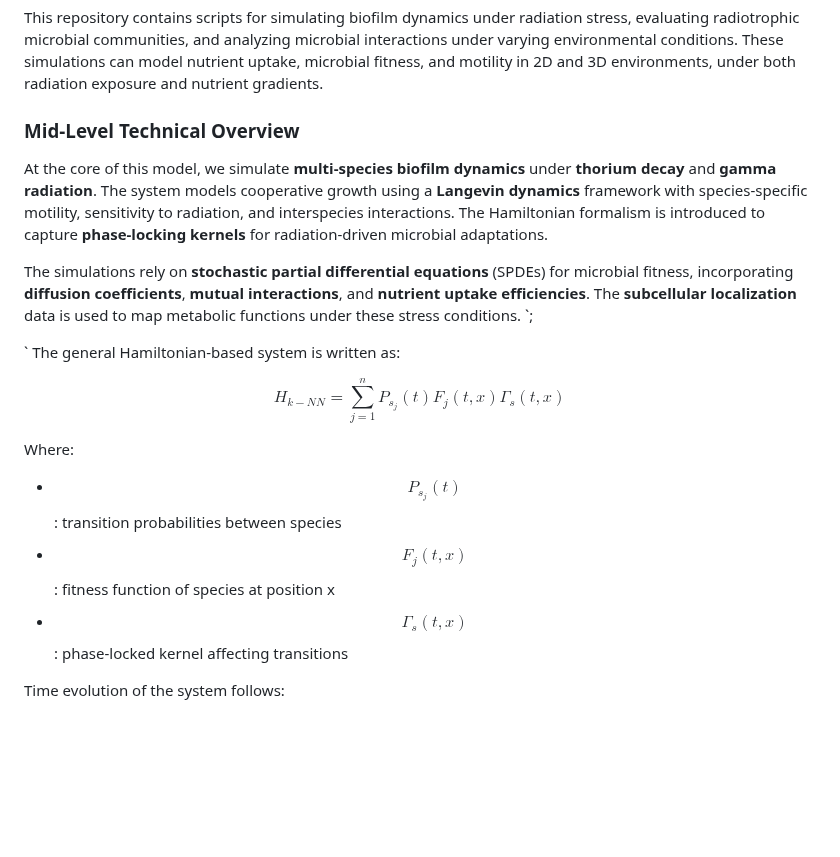
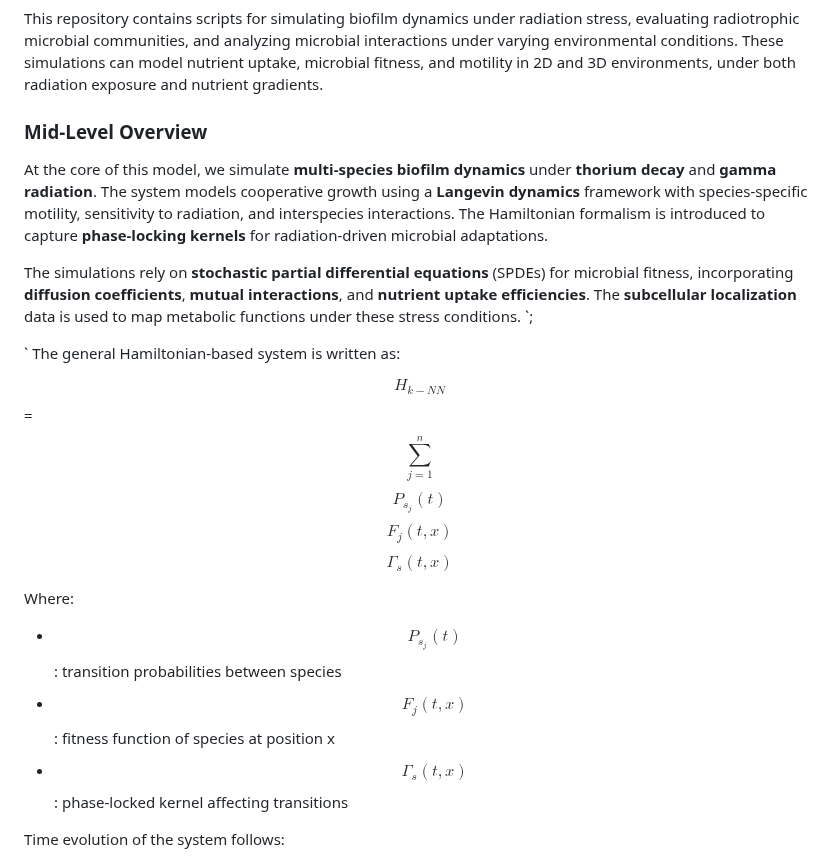
Before and after one commit to aurascoper/Biofilms, a Markdown page: README.md, the part around the change. GitHub-like rendering; blank space fills up the shorter version.

```diff
--- a/README.md
+++ b/README.md
@@ -2,7 +2,7 @@
 
 This repository contains scripts for simulating biofilm dynamics under radiation stress, evaluating radiotrophic microbial communities, and analyzing microbial interactions under varying environmental conditions. These simulations can model nutrient uptake, microbial fitness, and motility in 2D and 3D environments, under both radiation exposure and nutrient gradients.
 
-### Mid-Level Technical Overview
+### Mid-Level Overview
 
 At the core of this model, we simulate **multi-species biofilm dynamics** under **thorium decay** and **gamma radiation**. The system models cooperative growth using a **Langevin dynamics** framework with species-specific motility, sensitivity to radiation, and interspecies interactions. The Hamiltonian formalism is introduced to capture **phase-locking kernels** for radiation-driven microbial adaptations.
 
@@ -12,11 +12,11 @@ The simulations rely on **stochastic partial differential equations** (SPDEs) fo
 `
 The general Hamiltonian-based system is written as:
 
-$$H_{k-NN} = \sum_{j=1}^{n} P_{s_j}(t) F_j(t, x) \Gamma_s(t, x) $$
+$$H_{k-NN}$$ = $$\sum_{j=1}^{n}$$ $$P_{s_j}(t)$$ $$F_j(t, x)$$ $$\Gamma_s(t, x)$$
 
 Where:
-- $$P_{s_j}(t) $$: transition probabilities between species
-- $$F_j(t, x) $$: fitness function of species at position x
+- $$P_{s_j}(t)$$: transition probabilities between species
+- $$F_j(t, x)$$: fitness function of species at position x
 - $$\Gamma_s(t, x)$$: phase-locked kernel affecting transitions
 
 Time evolution of the system follows:
```
